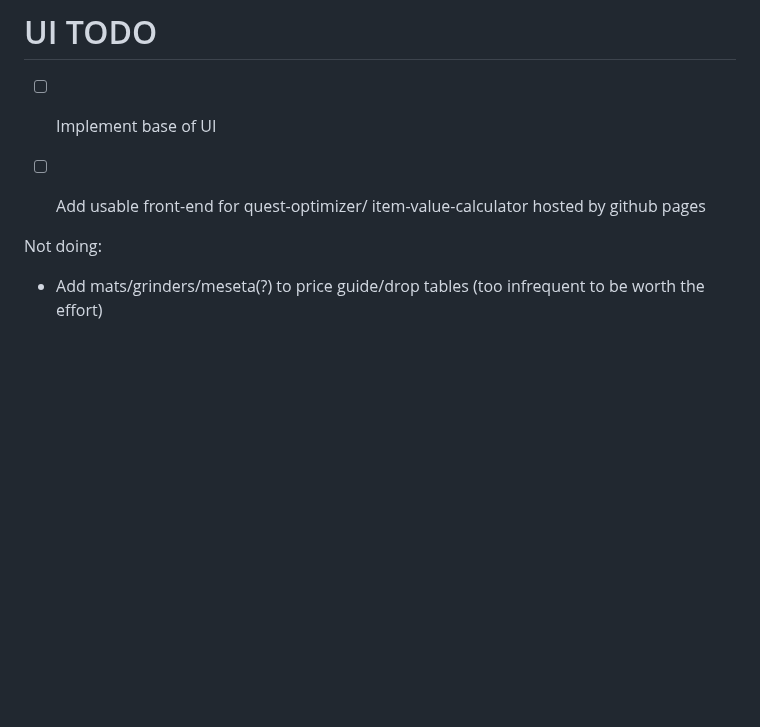
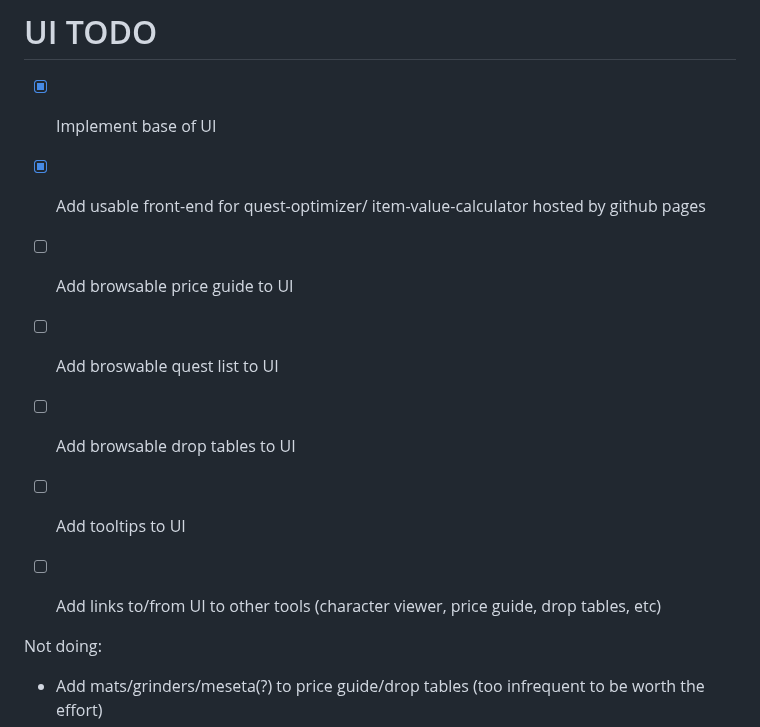
Before and after one commit to Jusctsch5/PSOQuestOptimizer, a Markdown page: TODO.md, the part around the change. GitHub-like rendering; blank space fills up the shorter version.

```diff
--- a/TODO.md
+++ b/TODO.md
@@ -32,8 +32,13 @@
 - [ ] Investigate modeling**
 
 # UI TODO
-- [ ] Implement base of UI
-- [ ] Add usable front-end for quest-optimizer/ item-value-calculator hosted by github pages
+- [X] Implement base of UI
+- [X] Add usable front-end for quest-optimizer/ item-value-calculator hosted by github pages
+- [ ] Add browsable price guide to UI
+- [ ] Add broswable quest list to UI
+- [ ] Add browsable drop tables to UI
+- [ ] Add tooltips to UI
+- [ ] Add links to/from UI to other tools (character viewer, price guide, drop tables, etc)
 
 
 
```
Also changed, not shown: README.md (+3 -0 lines).
